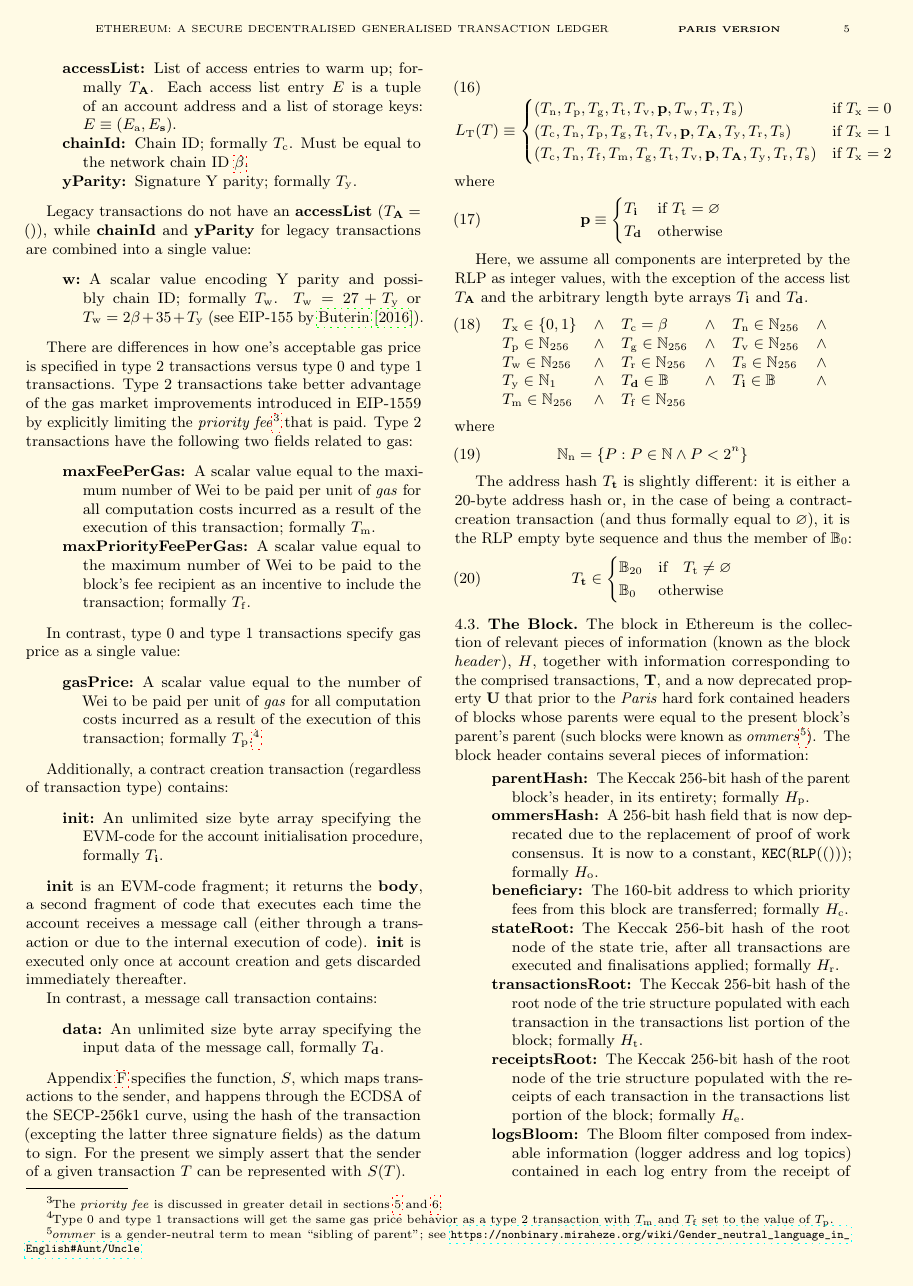
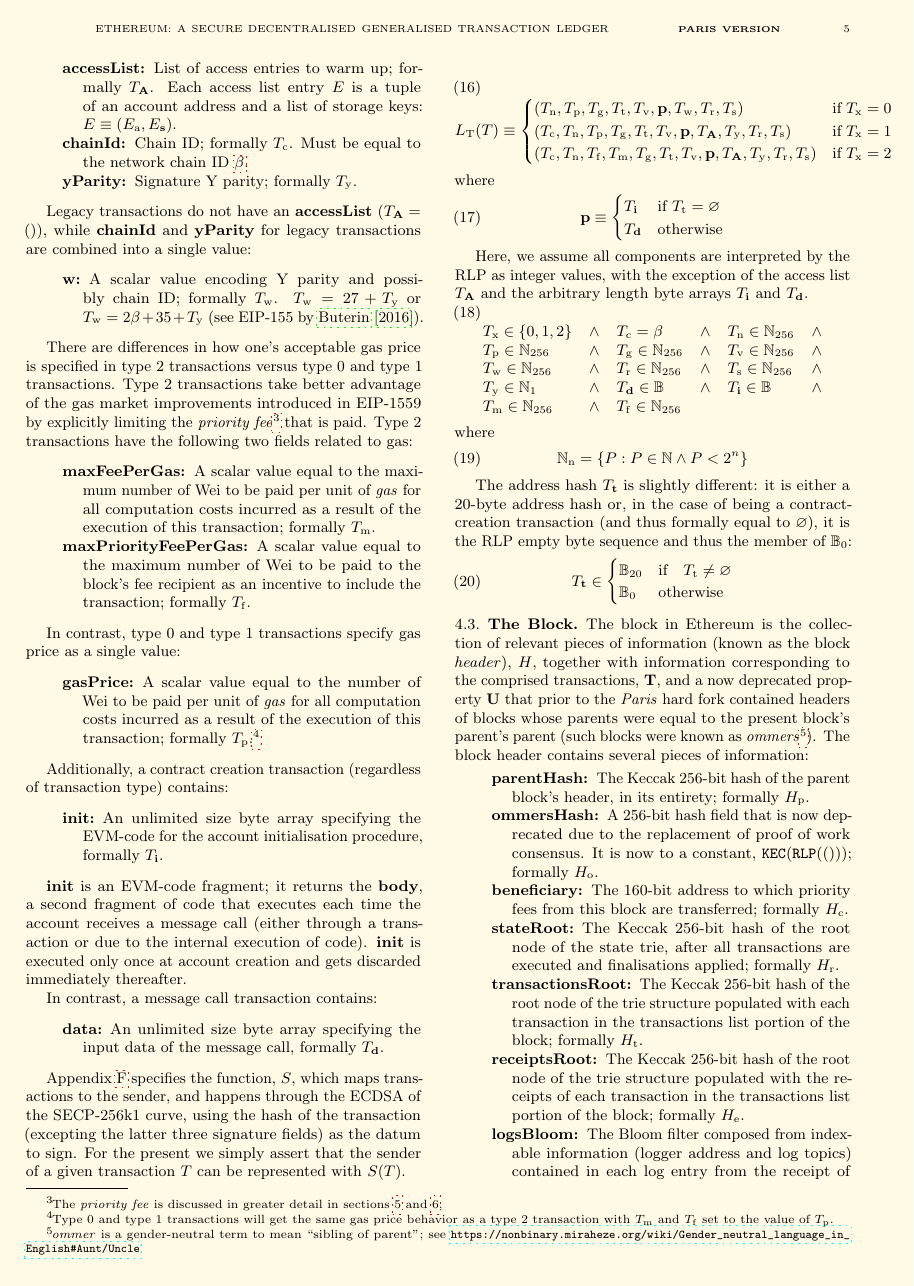
Before and after one commit to ethereum/yellowpaper, a LaTeX paper (Paper.tex): page 5 of 41. Compiled offline with pdfLaTeX; a LaTeX package or settings file that is missing is left out.

Commit message:
add tx type 2

```diff
--- a/Paper.tex
+++ b/Paper.tex
@@ -395,7 +395,7 @@ T_{\mathbf{d}} & \text{otherwise}
 Here, we assume all components are interpreted by the RLP as integer values, with the exception of the access list $T_{\mathbf{A}}$ and the arbitrary length byte arrays $T_{\mathbf{i}}$ and $T_{\mathbf{d}}$.
 \begin{equation}
 \begin{array}[t]{lclclc}
-T_{\mathrm{x}} \in \{0, 1\} & \wedge & T_{\mathrm{c}} = \beta & \wedge & T_{\mathrm{n}} \in \mathbb{N}_{256} & \wedge \\
+T_{\mathrm{x}} \in \{0, 1, 2\} & \wedge & T_{\mathrm{c}} = \beta & \wedge & T_{\mathrm{n}} \in \mathbb{N}_{256} & \wedge \\
 T_{\mathrm{p}} \in \mathbb{N}_{256} & \wedge & T_{\mathrm{g}} \in \mathbb{N}_{256} & \wedge & T_{\mathrm{v}} \in \mathbb{N}_{256} & \wedge \\
 T_{\mathrm{w}} \in \mathbb{N}_{256} & \wedge & T_{\mathrm{r}} \in \mathbb{N}_{256} & \wedge & T_{\mathrm{s}} \in \mathbb{N}_{256} & \wedge \\
 T_{\mathrm{y}} \in \mathbb{N}_{1} & \wedge & T_{\mathbf{d}} \in \mathbb{B} & \wedge & T_{\mathbf{i}} \in \mathbb{B} & \wedge \\
```
